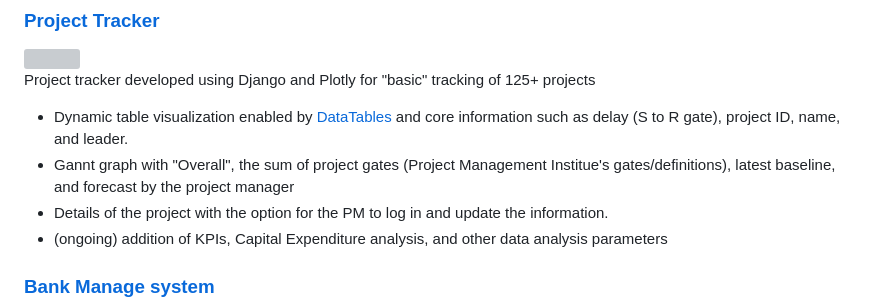
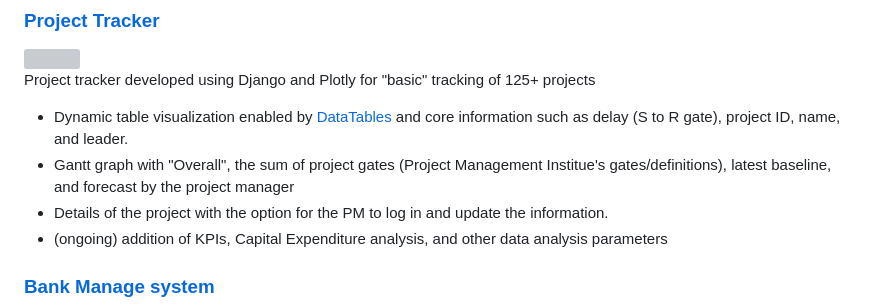
Before and after one commit to itsVinM/itsVinM, a Markdown page: README.md, the part around the change. Drawn GitHub-style; grey boxes are pictures that could not be loaded.

```diff
--- a/README.md
+++ b/README.md
@@ -27,7 +27,7 @@ I am currently working on a different range of projects from financial data anal
   Project tracker developed using Django and Plotly for "basic" tracking of 125+ projects
 
   - Dynamic table visualization enabled by [DataTables](https://datatables.net/index) and core information such as delay (S to R gate), project ID, name, and leader.
-  - Gannt graph with "Overall", the sum of project gates (Project Management Institue's gates/definitions), latest baseline, and forecast by the project manager
+  - Gantt graph with "Overall", the sum of project gates (Project Management Institue's gates/definitions), latest baseline, and forecast by the project manager
   - Details of the project with the option for the PM to log in and update the information.
   - (ongoing) addition of KPIs, Capital Expenditure analysis, and other data analysis parameters
 </p>
```
